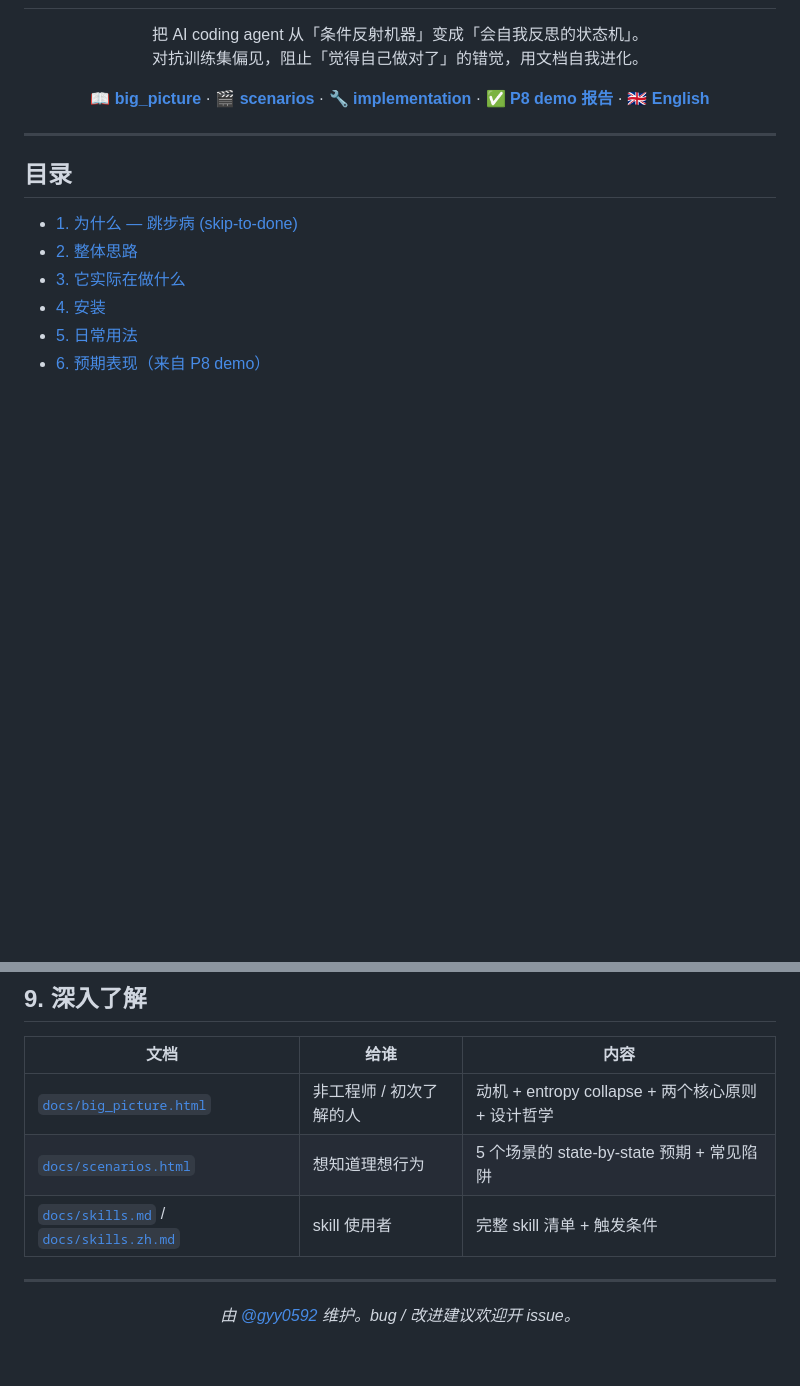
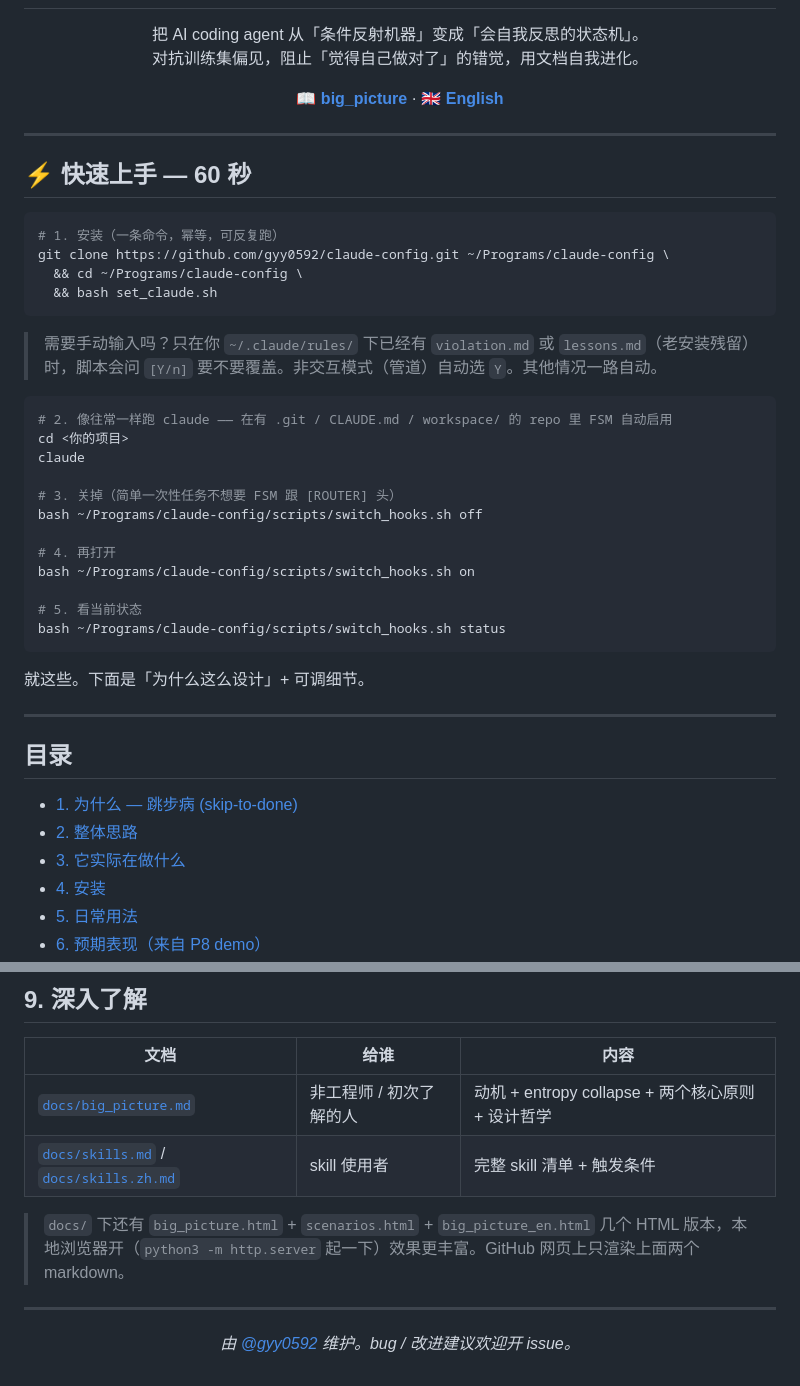
Before and after one commit to gyy0592/claude-config, a Markdown page: README.zh.md, 2 parts joined by grey strips. GitHub-like rendering; blank space fills up the shorter version.

````diff
--- a/README.zh.md
+++ b/README.zh.md
@@ -10,12 +10,39 @@
 </p>
 
 <p align="center">
-  <a href="docs/big_picture.html"><b>📖 big_picture</b></a> ·
-  <a href="docs/scenarios.html"><b>🎬 scenarios</b></a> ·
-  <a href="docs/implementation.html"><b>🔧 implementation</b></a> ·
-  <a href="docs/p8_e2e_notes.md"><b>✅ P8 demo 报告</b></a> ·
+  <a href="docs/big_picture.md"><b>📖 big_picture</b></a> ·
   <a href="README.md"><b>🇬🇧 English</b></a>
 </p>
+
+---
+
+## ⚡ 快速上手 — 60 秒
+
+```bash
+# 1. 安装（一条命令，幂等，可反复跑）
+git clone https://github.com/gyy0592/claude-config.git ~/Programs/claude-config \
+  && cd ~/Programs/claude-config \
+  && bash set_claude.sh
+```
+
+> 需要手动输入吗？只在你 `~/.claude/rules/` 下已经有 `violation.md` 或 `lessons.md`（老安装残留）时，脚本会问 `[Y/n]` 要不要覆盖。非交互模式（管道）自动选 `Y`。其他情况一路自动。
+
+```bash
+# 2. 像往常一样跑 claude —— 在有 .git / CLAUDE.md / workspace/ 的 repo 里 FSM 自动启用
+cd <你的项目>
+claude
+
+# 3. 关掉（简单一次性任务不想要 FSM 跟 [ROUTER] 头）
+bash ~/Programs/claude-config/scripts/switch_hooks.sh off
+
+# 4. 再打开
+bash ~/Programs/claude-config/scripts/switch_hooks.sh on
+
+# 5. 看当前状态
+bash ~/Programs/claude-config/scripts/switch_hooks.sh status
+```
+
+就这些。下面是「为什么这么设计」+ 可调细节。
 
 ---
 
@@ -317,9 +344,10 @@ rm -rf ~/.claude/rules/{router*.md,states,patches,messages,facts_first.md,dispat
 
 | 文档 | 给谁 | 内容 |
 |---|---|---|
-| [`docs/big_picture.html`](docs/big_picture.html) | 非工程师 / 初次了解的人 | 动机 + entropy collapse + 两个核心原则 + 设计哲学 |
-| [`docs/scenarios.html`](docs/scenarios.html) | 想知道理想行为 | 5 个场景的 state-by-state 预期 + 常见陷阱 |
+| [`docs/big_picture.md`](docs/big_picture.md) | 非工程师 / 初次了解的人 | 动机 + entropy collapse + 两个核心原则 + 设计哲学 |
 | [`docs/skills.md`](docs/skills.md) / [`docs/skills.zh.md`](docs/skills.zh.md) | skill 使用者 | 完整 skill 清单 + 触发条件 |
+
+> `docs/` 下还有 `big_picture.html` + `scenarios.html` + `big_picture_en.html` 几个 HTML 版本，本地浏览器开（`python3 -m http.server` 起一下）效果更丰富。GitHub 网页上只渲染上面两个 markdown。
 
 ---
 
````
Also changed, not shown: README.md (+34 -6 lines).
